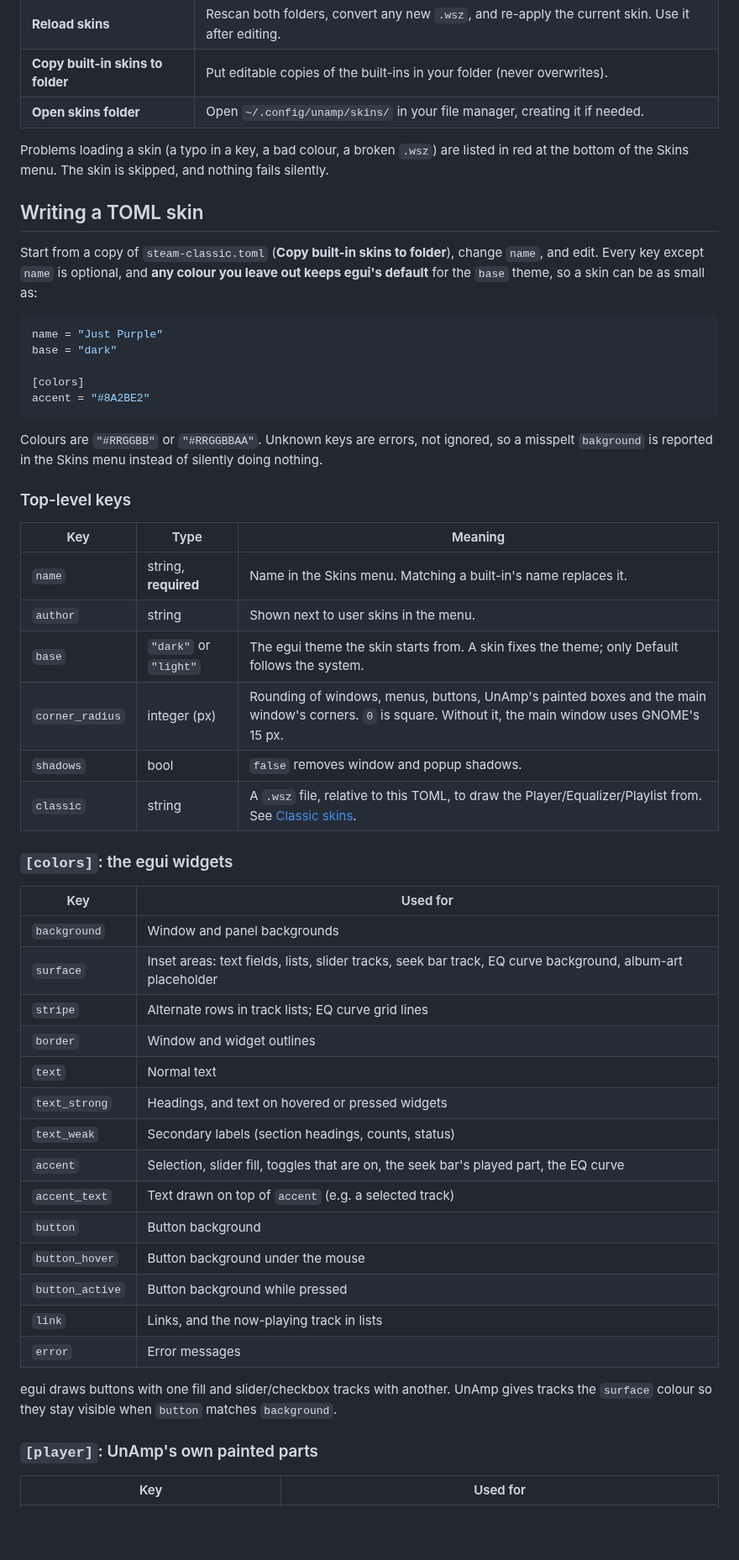
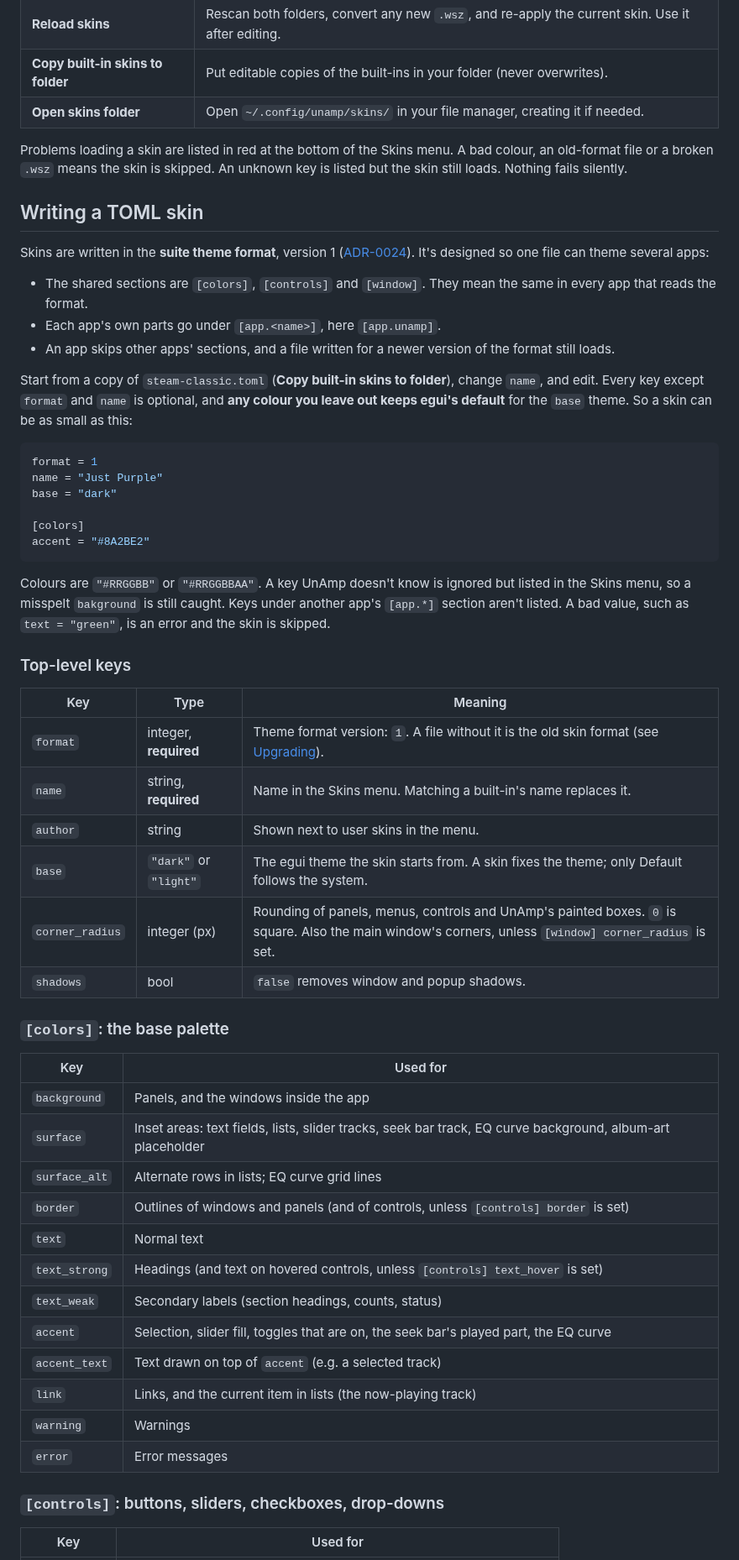
Before and after one commit to divanvisagie/UnAmp, a Markdown page: docs/skinning.md, the part around one of its changes. Shown at 84% size. Drawn GitHub-style; blank space fills up the shorter version.

````diff
--- a/docs/skinning.md
+++ b/docs/skinning.md
@@ -33,16 +33,27 @@ file, so running it again is safe. Delete your copy to go back to the built-in.
 | **Copy built-in skins to folder** | Put editable copies of the built-ins in your folder (never overwrites). |
 | **Open skins folder** | Open `~/.config/unamp/skins/` in your file manager, creating it if needed. |
 
-Problems loading a skin (a typo in a key, a bad colour, a broken `.wsz`) are listed in red at the
-bottom of the Skins menu. The skin is skipped, and nothing fails silently.
+Problems loading a skin are listed in red at the bottom of the Skins menu. A bad colour, an
+old-format file or a broken `.wsz` means the skin is skipped. An unknown key is listed but the
+skin still loads. Nothing fails silently.
 
 ## Writing a TOML skin
 
+Skins are written in the **suite theme format**, version 1 ([ADR-0024](adr/0024-suite-theme-format.md)).
+It's designed so one file can theme several apps:
+
+- The shared sections are `[colors]`, `[controls]` and `[window]`. They mean the same in every
+  app that reads the format.
+- Each app's own parts go under `[app.<name>]`, here `[app.unamp]`.
+- An app skips other apps' sections, and a file written for a newer version of the format still
+  loads.
+
 Start from a copy of `steam-classic.toml` (**Copy built-in skins to folder**), change `name`, and
-edit. Every key except `name` is optional, and **any colour you leave out keeps egui's default**
-for the `base` theme, so a skin can be as small as:
+edit. Every key except `format` and `name` is optional, and **any colour you leave out keeps
+egui's default** for the `base` theme. So a skin can be as small as this:
 
 ```toml
+format = 1
 name = "Just Purple"
 base = "dark"
 
@@ -50,43 +61,40 @@ base = "dark"
 accent = "#8A2BE2"
 ```
 
-Colours are `"#RRGGBB"` or `"#RRGGBBAA"`. Unknown keys are errors, not ignored, so a misspelt
-`bakground` is reported in the Skins menu instead of silently doing nothing.
+Colours are `"#RRGGBB"` or `"#RRGGBBAA"`. A key UnAmp doesn't know is ignored but listed in the
+Skins menu, so a misspelt `bakground` is still caught. Keys under another app's `[app.*]`
+section aren't listed. A bad value, such as `text = "green"`, is an error and the skin is
+skipped.
 
 ### Top-level keys
 
 | Key | Type | Meaning |
 |---|---|---|
+| `format` | integer, **required** | Theme format version: `1`. A file without it is the old skin format (see [Upgrading](#upgrading-from-the-old-skin-format)). |
 | `name` | string, **required** | Name in the Skins menu. Matching a built-in's name replaces it. |
 | `author` | string | Shown next to user skins in the menu. |
 | `base` | `"dark"` or `"light"` | The egui theme the skin starts from. A skin fixes the theme; only Default follows the system. |
-| `corner_radius` | integer (px) | Rounding of windows, menus, buttons, UnAmp's painted boxes and the main window's corners. `0` is square. Without it, the main window uses GNOME's 15 px. |
+| `corner_radius` | integer (px) | Rounding of panels, menus, controls and UnAmp's painted boxes. `0` is square. Also the main window's corners, unless `[window] corner_radius` is set. |
 | `shadows` | bool | `false` removes window and popup shadows. |
-| `classic` | string | A `.wsz` file, relative to this TOML, to draw the Player/Equalizer/Playlist from. See [Classic skins](#classic-winamp-skins). |
 
-### `[colors]`: the egui widgets
+### `[colors]`: the base palette
 
 | Key | Used for |
 |---|---|
-| `background` | Window and panel backgrounds |
+| `background` | Panels, and the windows inside the app |
 | `surface` | Inset areas: text fields, lists, slider tracks, seek bar track, EQ curve background, album-art placeholder |
-| `stripe` | Alternate rows in track lists; EQ curve grid lines |
-| `border` | Window and widget outlines |
+| `surface_alt` | Alternate rows in lists; EQ curve grid lines |
+| `border` | Outlines of windows and panels (and of controls, unless `[controls] border` is set) |
 | `text` | Normal text |
-| `text_strong` | Headings, and text on hovered or pressed widgets |
+| `text_strong` | Headings (and text on hovered controls, unless `[controls] text_hover` is set) |
 | `text_weak` | Secondary labels (section headings, counts, status) |
 | `accent` | Selection, slider fill, toggles that are on, the seek bar's played part, the EQ curve |
 | `accent_text` | Text drawn on top of `accent` (e.g. a selected track) |
-| `button` | Button background |
-| `button_hover` | Button background under the mouse |
-| `button_active` | Button background while pressed |
-| `link` | Links, and the now-playing track in lists |
+| `link` | Links, and the current item in lists (the now-playing track) |
+| `warning` | Warnings |
 | `error` | Error messages |
 
-egui draws buttons with one fill and slider/checkbox tracks with another. UnAmp gives tracks the
-`surface` colour so they stay visible when `button` matches `background`.
-
-### `[player]`: UnAmp's own painted parts
+### `[controls]`: buttons, sliders, checkboxes, drop-downs
 
 | Key | Used for |
 |---|---|
````
Also changed, not shown: other parts of docs/skinning.md (+65 -9 lines), docs/adr/0008-toml-skins.md (+2 -1 lines), docs/adr/0024-suite-theme-format.md (added, +68 -0 lines), docs/adr/README.md (+4 -1 lines), docs/screenshot.png, 7 other files.
